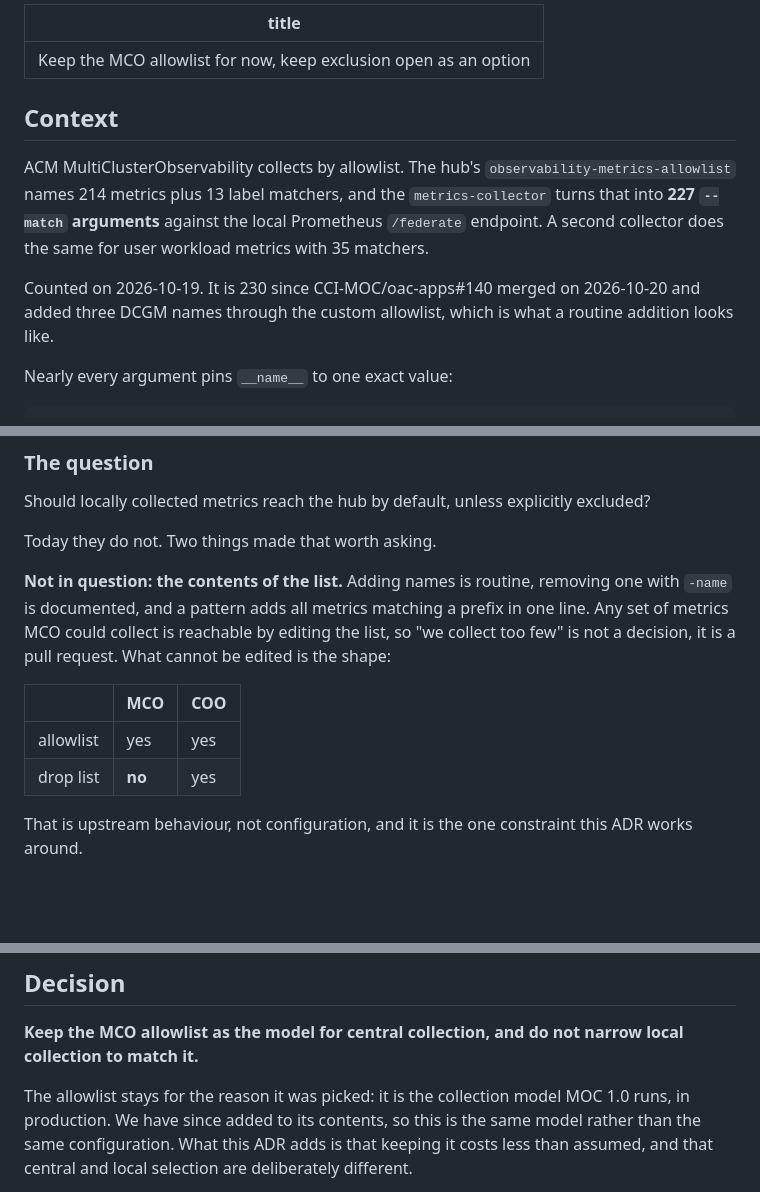
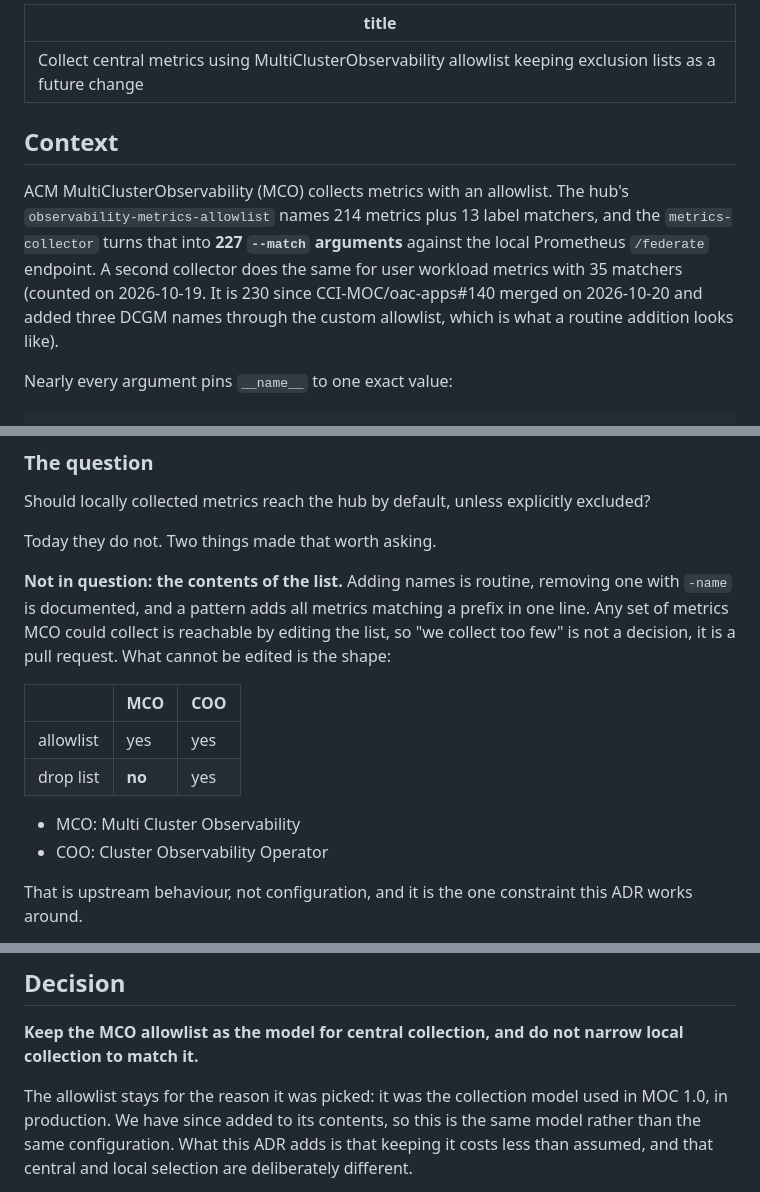
Before and after one commit to CCI-MOC/ops-docs, a Markdown page: adrs/2026-10-19-mco-metrics-allowlist/README.md, 3 parts joined by grey strips. GitHub-like rendering; blank space fills up the shorter version.

Commit message:
adr: Rework the wording after the first review round
Retitles the ADR, tightens the context paragraph and folds a few asides
into the sentences they belong to. No change of substance; this replaces
seven consecutive web editor saves from the same sitting.

```diff
--- a/adrs/2026-10-19-mco-metrics-allowlist/README.md
+++ b/adrs/2026-10-19-mco-metrics-allowlist/README.md
@@ -1,16 +1,15 @@
 ---
-title: Keep the MCO allowlist for now, keep exclusion open as an option
+title: Collect central metrics using MultiClusterObservability allowlist keeping exclusion lists as a future change
 ---
 
 ## Context
 
-ACM MultiClusterObservability collects by allowlist. The hub's
+ACM MultiClusterObservability (MCO) collects metrics with an allowlist. The hub's
 `observability-metrics-allowlist` names 214 metrics plus 13 label matchers, and the
 `metrics-collector` turns that into **227 `--match` arguments** against the local Prometheus
-`/federate` endpoint. A second collector does the same for user workload metrics with 35 matchers.
-
-Counted on 2026-10-19. It is 230 since CCI-MOC/oac-apps#140 merged on 2026-10-20 and added three DCGM
-names through the custom allowlist, which is what a routine addition looks like.
+`/federate` endpoint. A second collector does the same for user workload metrics with 35 matchers
+(counted on 2026-10-19. It is 230 since CCI-MOC/oac-apps#140 merged on 2026-10-20 and added three
+DCGM names through the custom allowlist, which is what a routine addition looks like).
 
 Nearly every argument pins `__name__` to one exact value:
 
@@ -49,10 +48,12 @@ documented, and a pattern adds all metrics matching a prefix in one line. Any se
 could collect is reachable by editing the list, so "we collect too few" is not a decision, it is a
 pull request. What cannot be edited is the shape:
 
-| | MCO | COO |
-|---|---|---|
-| allowlist | yes | yes |
+|           | MCO    | COO |
+|-----------|--------|-----|
+| allowlist | yes    | yes |
 | drop list | **no** | yes |
+- MCO: Multi Cluster Observability
+- COO: Cluster Observability Operator
 
 That is upstream behaviour, not configuration, and it is the one constraint this ADR works around.
 
@@ -120,7 +121,7 @@ checking whether explicit selection is still the right model, which is what this
 **Keep the MCO allowlist as the model for central collection, and do not narrow local collection to
 match it.**
 
-The allowlist stays for the reason it was picked: it is the collection model MOC 1.0 runs, in
+The allowlist stays for the reason it was picked: it was the collection model used in MOC 1.0, in
 production. We have since added to its contents, so this is the same model rather than the same
 configuration. What this ADR adds is that keeping it costs less than assumed, and that central and
 local selection are deliberately different.
```
